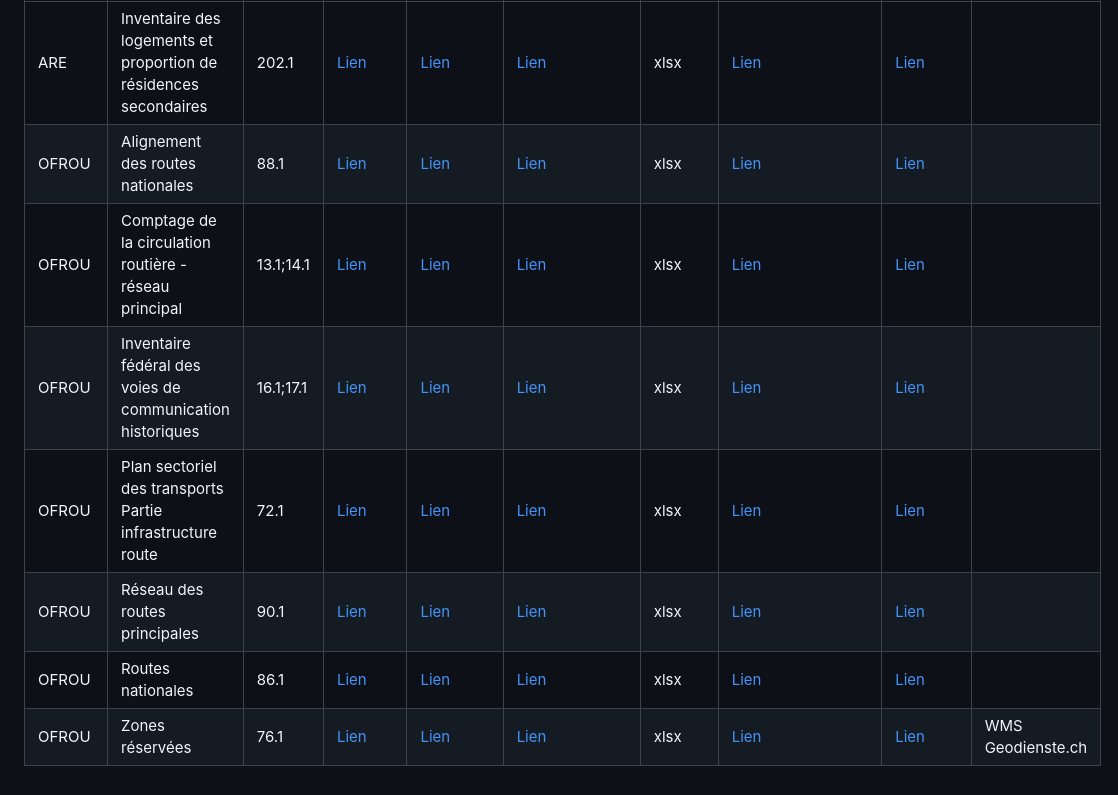
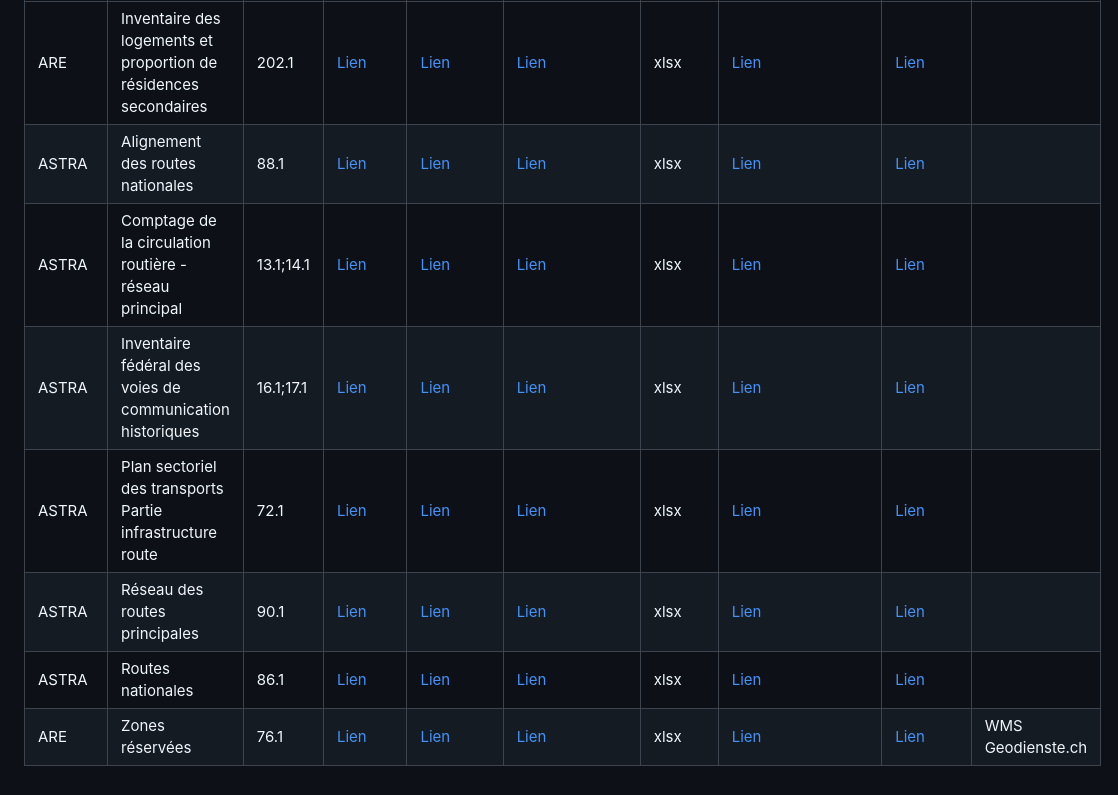
Before and after one commit to MediaComem/FGDM4GS, a Markdown page: WP1/T1-1/README.md, the part around the change. Drawn GitHub-style.

Commit message:
fix inconsistencies in results table

```diff
--- a/WP1/T1-1/README.md
+++ b/WP1/T1-1/README.md
@@ -31,10 +31,10 @@ The following steps allow to select the following models:
 | autorité | titre | id | Modèle minimal | Webpage | Représentation | Format | GetLegendGraphic | GetStyle | Remarque |
 | --- | --- | --- | --- | --- | --- | --- | --- | --- | --- |
 | ARE | Inventaire des logements et proportion de résidences secondaires | 202.1 | [Lien](https://models.geo.admin.ch/ARE/HousingInventory_V1.ili) | [Lien](https://www.are.admin.ch/are/fr/home/developpement-et-amenagement-du-territoire/bases-et-donnees/modeles-de-geodonnees-minimaux/wohnungsinventar.html) | [Lien](https://www.are.admin.ch/dam/are/fr/dokumente/raumplanung/rep_catalogue_mgdm_id_202_v1.xlsx.download.xlsx/RepresentationCatalogue-MGDM-ID-202-V1.xlsx) | xlsx | [Lien](https://wms.geo.admin.ch/?VERSION=1.3.0&SERVICE=WMS&REQUEST=GetLegendGraphic&SLD_VERSION=1.1.0&LAYER=ch.are.wohnungsinventar-zweitwohnungsanteil&FORMAT=image/png&STYLE=default&LANG=fr) | [Lien](https://wms.geo.admin.ch/?REQUEST=GetStyles&LAYERS=ch.are.wohnungsinventar-zweitwohnungsanteil&SERVICE=WMS&VERSION=1.3.0) | |
-| OFROU | Alignement des routes nationales | 88.1 | [Lien](https://models.geo.admin.ch/ASTRA/BuildingLinesForMotorways_V2_2.ili) | [Lien](https://www.astra.admin.ch/astra/fr/home/services/weitere-bereiche/geoinformation/geodonnees-de-base/cadastre-rdppf.html) | [Lien](https://www.astra.admin.ch/dam/astra/fr/dokumente/Geoinformation/088_MGDM_Baulinien_Nationalstrassen_Darstellungskatalog.xlsx.download.xlsx/088_MGDM_Baulinien_Nationalstrassen_Darstellungskatalog_V2_1.xlsx) | xlsx | [Lien](https://wms.geo.admin.ch/?VERSION=1.3.0&SERVICE=WMS&REQUEST=GetLegendGraphic&SLD_VERSION=1.1.0&LAYER=ch.astra.baulinien-nationalstrassen&FORMAT=image/png&STYLE=default&LANG=fr) | [Lien](https://wms.geo.admin.ch/?REQUEST=GetStyles&LAYERS=ch.astra.baulinien-nationalstrassen&SERVICE=WMS&VERSION=1.3.0) | |
-| OFROU | Comptage de la circulation routière - réseau principal | 13.1;14.1 | [Lien](https://models.geo.admin.ch/ASTRA/RoadTrafficCensus_V1_1.ili) | [Lien](https://www.astra.admin.ch/astra/fr/home/services/weitere-bereiche/geoinformation/geodonnees-de-base/comptage-de-la-circulation-routiere.html) | [Lien](https://www.astra.admin.ch/dam/astra/fr/dokumente/Geoinformation/datenkatalog_strassenverkehrszaehlung.xlsx.download.xlsx/013_014_MGDM_Strassenverkehrszaehlung_Darstellungskatalog_V1.xlsx) | xlsx | [Lien](https://wms.geo.admin.ch/?VERSION=1.3.0&SERVICE=WMS&REQUEST=GetLegendGraphic&SLD_VERSION=1.1.0&LAYER=ch.astra.strassenverkehrszaehlung-uebergeordnet&FORMAT=image/png&STYLE=default&LANG=fr) | [Lien](https://wms.geo.admin.ch/?REQUEST=GetStyles&LAYERS=ch.astra.strassenverkehrszaehlung-uebergeordnet&SERVICE=WMS&VERSION=1.3.0) | |
-| OFROU | Inventaire fédéral des voies de communication historiques | 16.1;17.1 | [Lien](https://models.geo.admin.ch/ASTRA/IVS_V2_1.ili) | [Lien](https://www.astra.admin.ch/astra/fr/home/services/weitere-bereiche/geoinformation/geodonnees-de-base/voies-de-communication-historiques.html) | [Lien](https://www.astra.admin.ch/dam/astra/fr/dokumente/Geoinformation/darstellungskatalog_historische-verkehrswege.xlsx.download.xlsx/MGDM_Historische_Verkehrswege_Darstellungskatalog_V2_1.xlsx) | xlsx | [Lien](https://wms.geo.admin.ch/?VERSION=1.3.0&SERVICE=WMS&REQUEST=GetLegendGraphic&SLD_VERSION=1.1.0&LAYER=ch.astra.ivs-nat&FORMAT=image/png&STYLE=default&LANG=fr) | [Lien](https://wms.geo.admin.ch/?REQUEST=GetStyles&LAYERS=ch.astra.ivs-nat&SERVICE=WMS&VERSION=1.3.0) | |
-| OFROU | Plan sectoriel des transports Partie infrastructure route | 72.1 | [Lien](https://models.geo.admin.ch/ASTRA/SectoralPlanForRoadInfrastructure_V1_4.ili) | [Lien](https://www.astra.admin.ch/astra/fr/home/services/weitere-bereiche/geoinformation/geodonnees-de-base/plan-sectoriel-des-transports--partie-infrastructure-routiere.html) | [Lien](https://www.astra.admin.ch/dam/astra/fr/dokumente/Geoinformation/Darstellungskatalog_Sachplan_Verkehr-Teil_Infrastruktur_Strasse.xlsx.download.xlsx/072_MGDM_SIN_Darstellungskatalog_V1_4.xlsx) | xlsx | [Lien](https://wms.geo.admin.ch/?VERSION=1.3.0&SERVICE=WMS&REQUEST=GetLegendGraphic&SLD_VERSION=1.1.0&LAYER=ch.astra.sachplan-infrastruktur-strasse_kraft&FORMAT=image/png&STYLE=default&LANG=fr) | [Lien](https://wms.geo.admin.ch/?REQUEST=GetStyles&LAYERS=ch.astra.sachplan-infrastruktur-strasse_kraft&SERVICE=WMS&VERSION=1.3.0) | |
-| OFROU | Réseau des routes principales | 90.1 | [Lien](https://models.geo.admin.ch/ASTRA/MainRoads_V1_1.ili) | [Lien](https://www.astra.admin.ch/astra/fr/home/services/weitere-bereiche/geoinformation/geodonnees-de-base/reseau-des-routes-principales.html) | [Lien](https://www.astra.admin.ch/dam/astra/fr/dokumente/Geoinformation/darstellungskatalog_hautpstrassennetz.xlsx.download.xlsx/090_MGDM_Hauptstrassennetz_Darstellungskatalog_V1_1.xlsx) | xlsx | [Lien](https://wms.geo.admin.ch/?VERSION=1.3.0&SERVICE=WMS&REQUEST=GetLegendGraphic&SLD_VERSION=1.1.0&LAYER=ch.astra.hauptstrassennetz&FORMAT=image/png&STYLE=default&LANG=fr) | [Lien](https://wms.geo.admin.ch/?REQUEST=GetStyles&LAYERS=ch.astra.hauptstrassennetz&SERVICE=WMS&VERSION=1.3.0) | |
-| OFROU | Routes nationales | 86.1 | [Lien](http://models.geo.admin.ch/ASTRA/Axis_V1_1.ili) | [Lien](https://www.astra.admin.ch/astra/fr/home/services/weitere-bereiche/geoinformation/geodonnees-de-base/reseau-des-routes-nationales.html) | [Lien](https://www.astra.admin.ch/dam/astra/fr/dokumente/Geoinformation/darstellungskatalog-nationalstrassennetz.xlsx.download.xlsx/Catalogue%20de%20pr%C3%A9sentation%20-%20R%C3%A9seau%20des%20routes%20nationales%20.xlsx) | xlsx | [Lien](https://wms.geo.admin.ch/?VERSION=1.3.0&SERVICE=WMS&REQUEST=GetLegendGraphic&SLD_VERSION=1.1.0&LAYER=ch.astra.nationalstrassenachsen&FORMAT=image/png&STYLE=default&LANG=fr) | [Lien](https://wms.geo.admin.ch/?REQUEST=GetStyles&LAYERS=ch.astra.nationalstrassenachsen&SERVICE=WMS&VERSION=1.3.0) | |
-| OFROU | Zones réservées | 76.1 | [Lien](https://models.geo.admin.ch/ARE/Zones_reservees_V1_1.ili) | [Lien](https://www.are.admin.ch/are/fr/home/developpement-et-amenagement-du-territoire/bases-et-donnees/modeles-de-geodonnees-minimaux/Planungszonen.html) | [Lien](https://www.are.admin.ch/dam/are/fr/dokumente/grundlagen/dokumente/darstellungskatalog_mgdm_id_76_v1_1.xlsx.download.xlsx/CatalogueDeRepresentation-MGDM-ID-76-V1_1.xlsx) | xlsx | [Lien](https://geodienste.ch/db/planungszonen_v1_0_0/fra?SERVICE=WMS&VERSION=1.3.0&REQUEST=GetLegendGraphic&SLD_VERSION=1.1.0&LAYER=planungszone&FORMAT=image/png&STYLE=default&LANG=fr) | [Lien](https://geodienste.ch/db/planungszonen_v1_0_0/fra?LAYERS=planungszone&REQUEST=GetStyles&SERVICE=WMS&VERSION=1.3.0) | WMS Geodienste.ch |
+| ASTRA | Alignement des routes nationales | 88.1 | [Lien](https://models.geo.admin.ch/ASTRA/BuildingLinesForMotorways_V2_2.ili) | [Lien](https://www.astra.admin.ch/astra/fr/home/services/weitere-bereiche/geoinformation/geodonnees-de-base/cadastre-rdppf.html) | [Lien](https://www.astra.admin.ch/dam/astra/fr/dokumente/Geoinformation/088_MGDM_Baulinien_Nationalstrassen_Darstellungskatalog.xlsx.download.xlsx/088_MGDM_Baulinien_Nationalstrassen_Darstellungskatalog_V2_1.xlsx) | xlsx | [Lien](https://wms.geo.admin.ch/?VERSION=1.3.0&SERVICE=WMS&REQUEST=GetLegendGraphic&SLD_VERSION=1.1.0&LAYER=ch.astra.baulinien-nationalstrassen&FORMAT=image/png&STYLE=default&LANG=fr) | [Lien](https://wms.geo.admin.ch/?REQUEST=GetStyles&LAYERS=ch.astra.baulinien-nationalstrassen&SERVICE=WMS&VERSION=1.3.0) | |
+| ASTRA | Comptage de la circulation routière - réseau principal | 13.1;14.1 | [Lien](https://models.geo.admin.ch/ASTRA/RoadTrafficCensus_V1_1.ili) | [Lien](https://www.astra.admin.ch/astra/fr/home/services/weitere-bereiche/geoinformation/geodonnees-de-base/comptage-de-la-circulation-routiere.html) | [Lien](https://www.astra.admin.ch/dam/astra/fr/dokumente/Geoinformation/datenkatalog_strassenverkehrszaehlung.xlsx.download.xlsx/013_014_MGDM_Strassenverkehrszaehlung_Darstellungskatalog_V1.xlsx) | xlsx | [Lien](https://wms.geo.admin.ch/?VERSION=1.3.0&SERVICE=WMS&REQUEST=GetLegendGraphic&SLD_VERSION=1.1.0&LAYER=ch.astra.strassenverkehrszaehlung-uebergeordnet&FORMAT=image/png&STYLE=default&LANG=fr) | [Lien](https://wms.geo.admin.ch/?REQUEST=GetStyles&LAYERS=ch.astra.strassenverkehrszaehlung-uebergeordnet&SERVICE=WMS&VERSION=1.3.0) | |
+| ASTRA | Inventaire fédéral des voies de communication historiques | 16.1;17.1 | [Lien](https://models.geo.admin.ch/ASTRA/IVS_V2_1.ili) | [Lien](https://www.astra.admin.ch/astra/fr/home/services/weitere-bereiche/geoinformation/geodonnees-de-base/voies-de-communication-historiques.html) | [Lien](https://www.astra.admin.ch/dam/astra/fr/dokumente/Geoinformation/darstellungskatalog_historische-verkehrswege.xlsx.download.xlsx/MGDM_Historische_Verkehrswege_Darstellungskatalog_V2_1.xlsx) | xlsx | [Lien](https://wms.geo.admin.ch/?VERSION=1.3.0&SERVICE=WMS&REQUEST=GetLegendGraphic&SLD_VERSION=1.1.0&LAYER=ch.astra.ivs-nat&FORMAT=image/png&STYLE=default&LANG=fr) | [Lien](https://wms.geo.admin.ch/?REQUEST=GetStyles&LAYERS=ch.astra.ivs-nat&SERVICE=WMS&VERSION=1.3.0) | |
+| ASTRA | Plan sectoriel des transports Partie infrastructure route | 72.1 | [Lien](https://models.geo.admin.ch/ASTRA/SectoralPlanForRoadInfrastructure_V1_4.ili) | [Lien](https://www.astra.admin.ch/astra/fr/home/services/weitere-bereiche/geoinformation/geodonnees-de-base/plan-sectoriel-des-transports--partie-infrastructure-routiere.html) | [Lien](https://www.astra.admin.ch/dam/astra/fr/dokumente/Geoinformation/Darstellungskatalog_Sachplan_Verkehr-Teil_Infrastruktur_Strasse.xlsx.download.xlsx/072_MGDM_SIN_Darstellungskatalog_V1_4.xlsx) | xlsx | [Lien](https://wms.geo.admin.ch/?VERSION=1.3.0&SERVICE=WMS&REQUEST=GetLegendGraphic&SLD_VERSION=1.1.0&LAYER=ch.astra.sachplan-infrastruktur-strasse_kraft&FORMAT=image/png&STYLE=default&LANG=fr) | [Lien](https://wms.geo.admin.ch/?REQUEST=GetStyles&LAYERS=ch.astra.sachplan-infrastruktur-strasse_kraft&SERVICE=WMS&VERSION=1.3.0) | |
+| ASTRA | Réseau des routes principales | 90.1 | [Lien](https://models.geo.admin.ch/ASTRA/MainRoads_V1_1.ili) | [Lien](https://www.astra.admin.ch/astra/fr/home/services/weitere-bereiche/geoinformation/geodonnees-de-base/reseau-des-routes-principales.html) | [Lien](https://www.astra.admin.ch/dam/astra/fr/dokumente/Geoinformation/darstellungskatalog_hautpstrassennetz.xlsx.download.xlsx/090_MGDM_Hauptstrassennetz_Darstellungskatalog_V1_1.xlsx) | xlsx | [Lien](https://wms.geo.admin.ch/?VERSION=1.3.0&SERVICE=WMS&REQUEST=GetLegendGraphic&SLD_VERSION=1.1.0&LAYER=ch.astra.hauptstrassennetz&FORMAT=image/png&STYLE=default&LANG=fr) | [Lien](https://wms.geo.admin.ch/?REQUEST=GetStyles&LAYERS=ch.astra.hauptstrassennetz&SERVICE=WMS&VERSION=1.3.0) | |
+| ASTRA | Routes nationales | 86.1 | [Lien](http://models.geo.admin.ch/ASTRA/Axis_V1_1.ili) | [Lien](https://www.astra.admin.ch/astra/fr/home/services/weitere-bereiche/geoinformation/geodonnees-de-base/reseau-des-routes-nationales.html) | [Lien](https://www.astra.admin.ch/dam/astra/fr/dokumente/Geoinformation/darstellungskatalog-nationalstrassennetz.xlsx.download.xlsx/Catalogue%20de%20pr%C3%A9sentation%20-%20R%C3%A9seau%20des%20routes%20nationales%20.xlsx) | xlsx | [Lien](https://wms.geo.admin.ch/?VERSION=1.3.0&SERVICE=WMS&REQUEST=GetLegendGraphic&SLD_VERSION=1.1.0&LAYER=ch.astra.nationalstrassenachsen&FORMAT=image/png&STYLE=default&LANG=fr) | [Lien](https://wms.geo.admin.ch/?REQUEST=GetStyles&LAYERS=ch.astra.nationalstrassenachsen&SERVICE=WMS&VERSION=1.3.0) | |
+| ARE | Zones réservées | 76.1 | [Lien](https://models.geo.admin.ch/ARE/Zones_reservees_V1_1.ili) | [Lien](https://www.are.admin.ch/are/fr/home/developpement-et-amenagement-du-territoire/bases-et-donnees/modeles-de-geodonnees-minimaux/Planungszonen.html) | [Lien](https://www.are.admin.ch/dam/are/fr/dokumente/grundlagen/dokumente/darstellungskatalog_mgdm_id_76_v1_1.xlsx.download.xlsx/CatalogueDeRepresentation-MGDM-ID-76-V1_1.xlsx) | xlsx | [Lien](https://geodienste.ch/db/planungszonen_v1_0_0/fra?SERVICE=WMS&VERSION=1.3.0&REQUEST=GetLegendGraphic&SLD_VERSION=1.1.0&LAYER=planungszone&FORMAT=image/png&STYLE=default&LANG=fr) | [Lien](https://geodienste.ch/db/planungszonen_v1_0_0/fra?LAYERS=planungszone&REQUEST=GetStyles&SERVICE=WMS&VERSION=1.3.0) | WMS Geodienste.ch |
```
